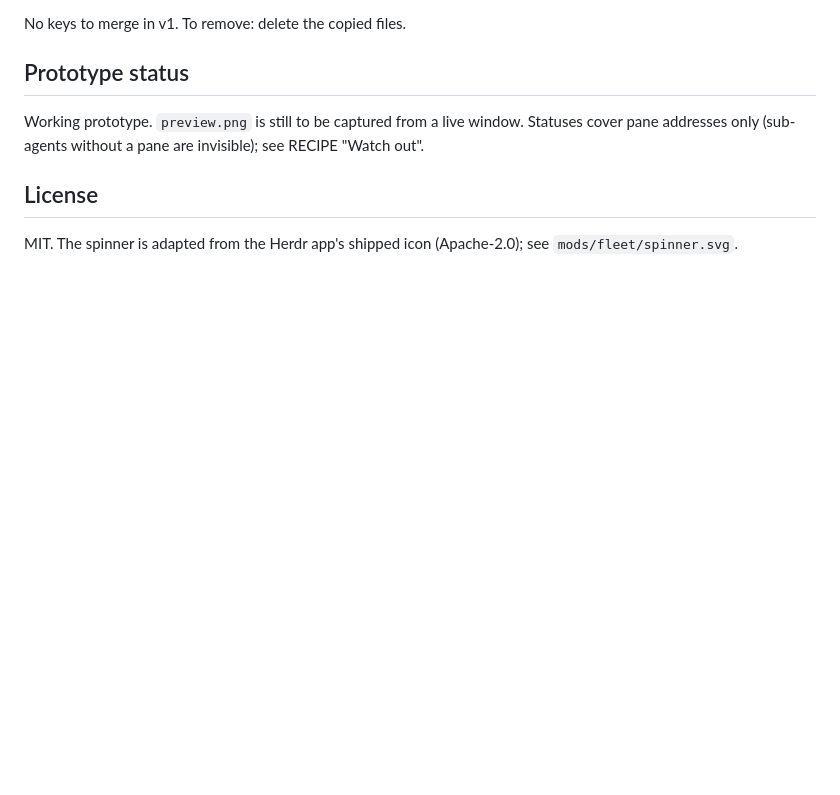
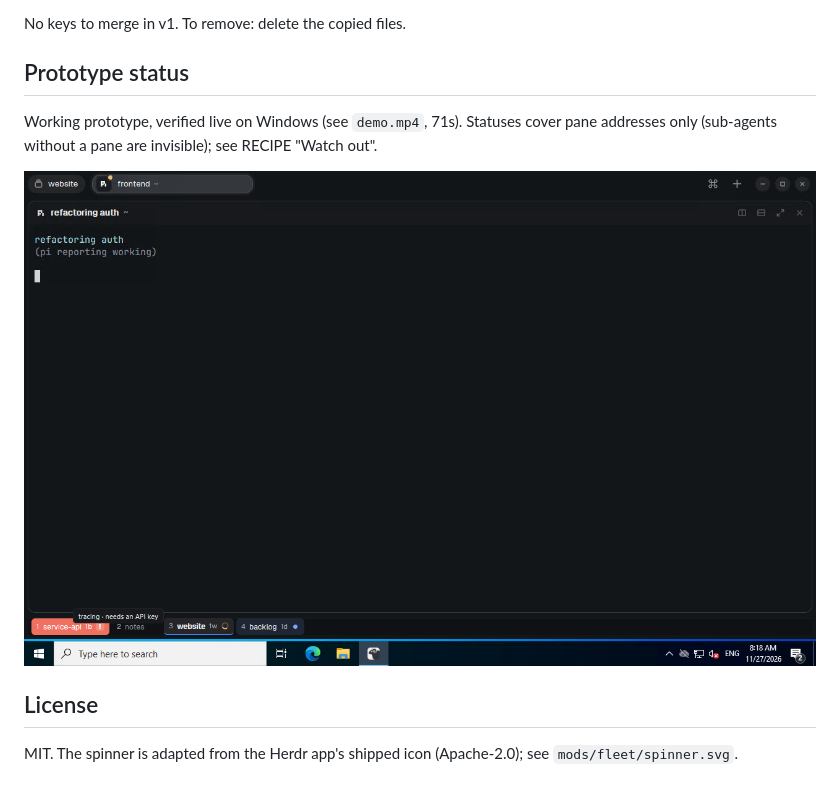
Before and after one commit to cuzic/herdr-fleet, a Markdown page: README.md, the part around the change. Rendered like a GitHub page; pictures changed too: preview.png (added); blank space fills up the shorter version.

Commit message:
docs: add preview still and demo video

```diff
--- a/README.md
+++ b/README.md
@@ -16,7 +16,9 @@ No keys to merge in v1. To remove: delete the copied files.
 
 ## Prototype status
 
-Working prototype. `preview.png` is still to be captured from a live window. Statuses cover pane addresses only (sub-agents without a pane are invisible); see RECIPE "Watch out".
+Working prototype, verified live on Windows (see `demo.mp4`, 71s). Statuses cover pane addresses only (sub-agents without a pane are invisible); see RECIPE "Watch out".
+
+![Fleet](preview.png)
 
 ## License
 
```
Also changed, not shown: 1 other file.
